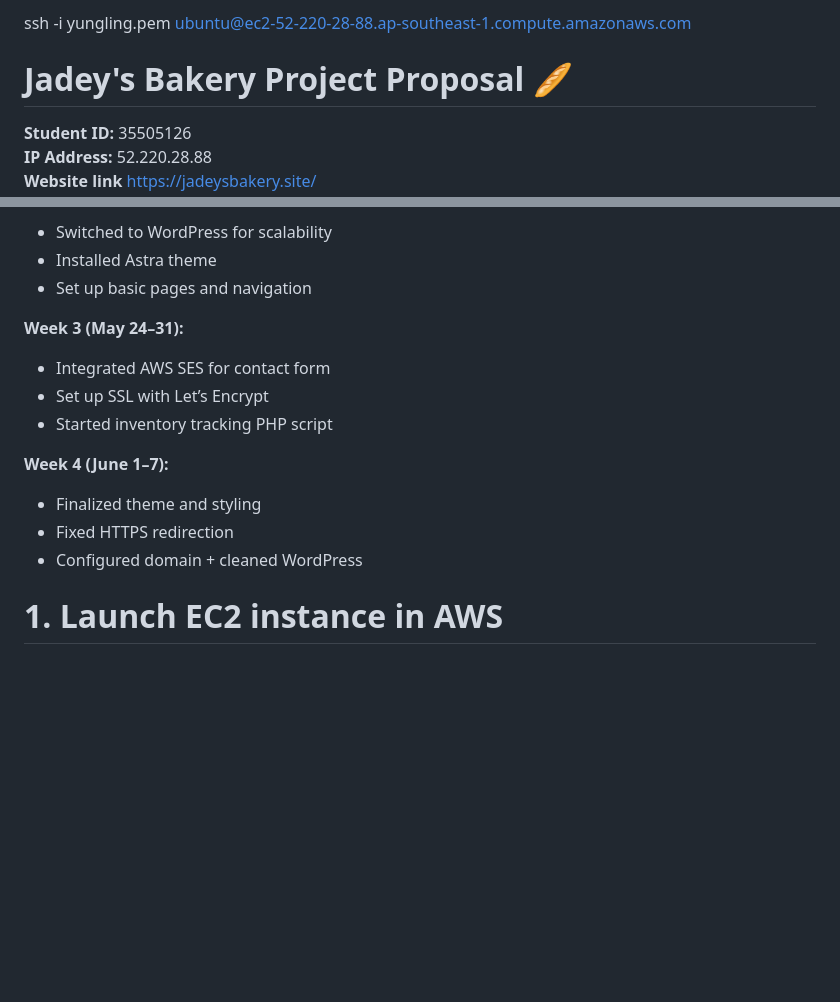
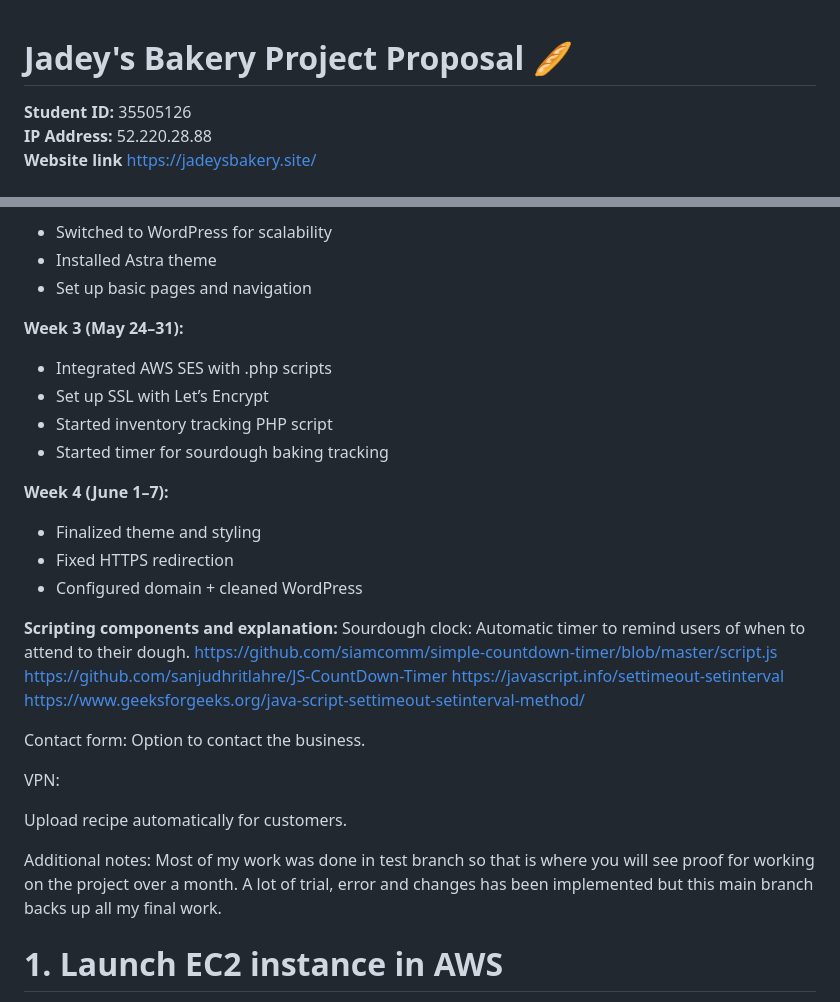
Before and after one commit to 35505126/Jadey-s-Bakery-, a Markdown page: README.md, 2 parts joined by grey strips. GitHub-like rendering; blank space fills up the shorter version.

```diff
--- a/README.md
+++ b/README.md
@@ -1,5 +1,3 @@
-ssh -i yungling.pem ubuntu@ec2-52-220-28-88.ap-southeast-1.compute.amazonaws.com
-
 # Jadey's Bakery Project Proposal 🥖
 
 **Student ID:** 35505126
@@ -24,14 +22,31 @@ The aim of the project is to create a IaaS that enables multifaceted usage withi
 - Set up basic pages and navigation
 
 **Week 3 (May 24–31):**
-- Integrated AWS SES for contact form
+- Integrated AWS SES with .php scripts
 - Set up SSL with Let’s Encrypt
 - Started inventory tracking PHP script
+- Started timer for sourdough baking tracking
 
 **Week 4 (June 1–7):**
 - Finalized theme and styling
 - Fixed HTTPS redirection
 - Configured domain + cleaned WordPress
+
+**Scripting components and explanation:**
+Sourdough clock: Automatic timer to remind users of when to attend to their dough.
+https://github.com/siamcomm/simple-countdown-timer/blob/master/script.js
+https://github.com/sanjudhritlahre/JS-CountDown-Timer
+https://javascript.info/settimeout-setinterval
+https://www.geeksforgeeks.org/java-script-settimeout-setinterval-method/
+
+Contact form: Option to contact the business.
+
+VPN:
+
+Upload recipe automatically for customers.
+
+Additional notes:
+Most of my work was done in test branch so that is where you will see proof for working on the project over a month. A lot of trial, error and changes has been implemented but this main branch backs up all my final work.
 
 # 1. Launch EC2 instance in AWS
 - Launch an instance in Asia Pacific (Singapore).
```
